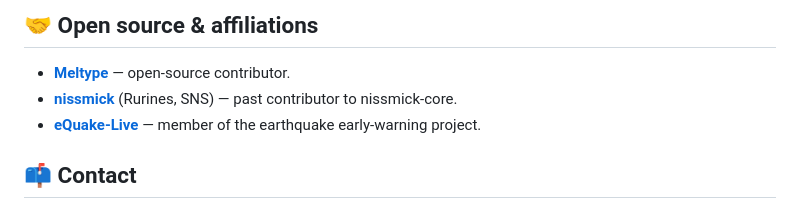
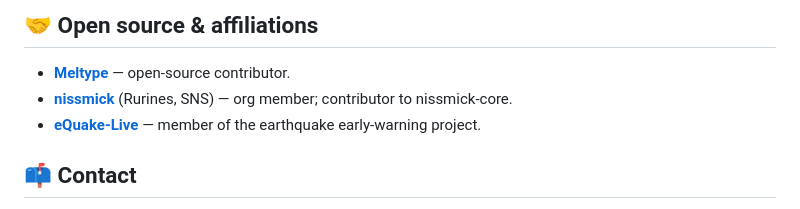
Before and after one commit to souta-lab/souta-lab, a Markdown page: README.md, the part around the change. GitHub-like rendering.

Commit message:
nissmick: 現在も参加中である旨に更新

```diff
--- a/README.md
+++ b/README.md
@@ -117,7 +117,7 @@ Building across layers — **web apps, AI agents, native graphics, and Linux sys
 ## 🤝 Open source & affiliations
 
 - **[Meltype](https://github.com/yksr-melt/Meltype)** — open-source contributor.
-- **[nissmick](https://github.com/nissmick)** (Rurines, SNS) — past contributor to nissmick-core.
+- **[nissmick](https://github.com/nissmick)** (Rurines, SNS) — org member; contributor to nissmick-core.
 - **[eQuake-Live](https://github.com/eQuake-Live)** — member of the earthquake early-warning project.
 
 ## 📫 Contact
```
